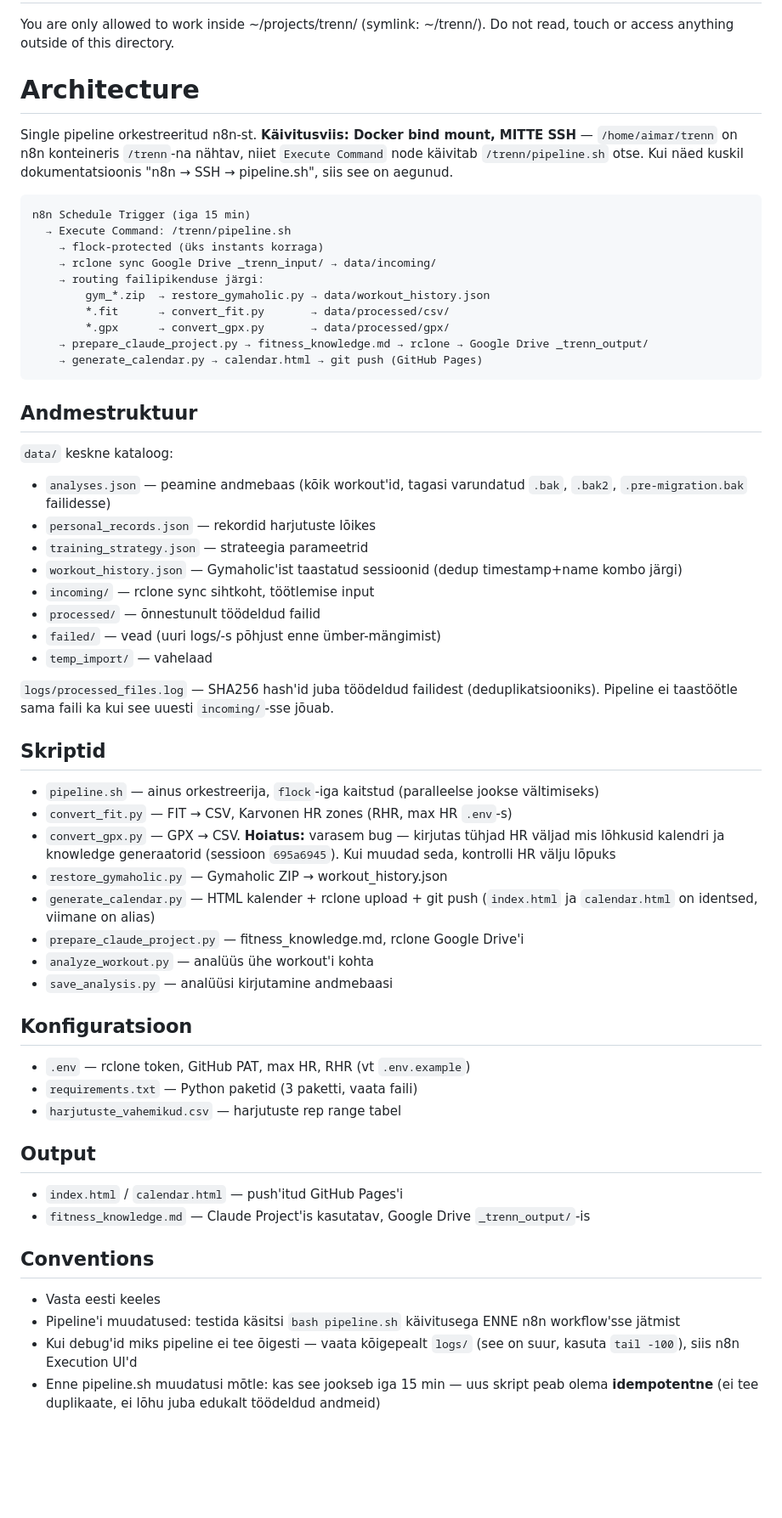
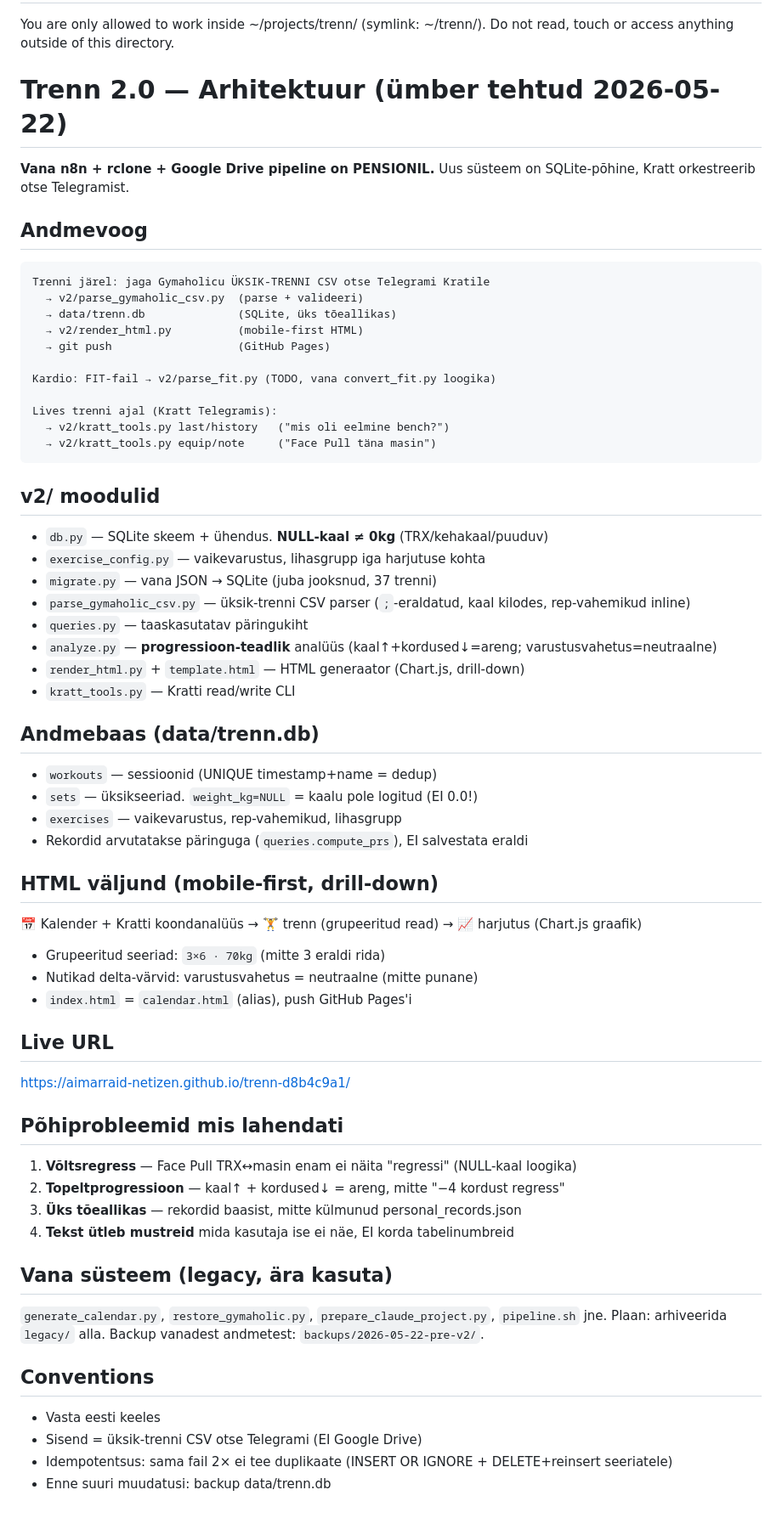
Before and after one commit to aimarraid-netizen/fitness-calendar, a Markdown page: CLAUDE.md, the part around the change. Shown at 85% size. Rendered like a GitHub page; blank space fills up the shorter version.

Commit message:
docs: uuenda CLAUDE.md Trenn 2.0 arhitektuuriga

````diff
--- a/CLAUDE.md
+++ b/CLAUDE.md
@@ -2,62 +2,62 @@
 You are only allowed to work inside ~/projects/trenn/ (symlink: ~/trenn/).
 Do not read, touch or access anything outside of this directory.
 
-# Architecture
+# Trenn 2.0 — Arhitektuur (ümber tehtud 2026-05-22)
 
-Single pipeline orkestreeritud n8n-st. **Käivitusviis: Docker bind mount, MITTE SSH** — `/home/aimar/trenn` on n8n konteineris `/trenn`-na nähtav, niiet `Execute Command` node käivitab `/trenn/pipeline.sh` otse. Kui näed kuskil dokumentatsioonis "n8n → SSH → pipeline.sh", siis see on aegunud.
+**Vana n8n + rclone + Google Drive pipeline on PENSIONIL.** Uus süsteem on SQLite-põhine, Kratt orkestreerib otse Telegramist.
 
+## Andmevoog
 ```
-n8n Schedule Trigger (iga 15 min)
-  → Execute Command: /trenn/pipeline.sh
-    → flock-protected (üks instants korraga)
-    → rclone sync Google Drive _trenn_input/ → data/incoming/
-    → routing failipikenduse järgi:
-        gym_*.zip  → restore_gymaholic.py → data/workout_history.json
-        *.fit      → convert_fit.py       → data/processed/csv/
-        *.gpx      → convert_gpx.py       → data/processed/gpx/
-    → prepare_claude_project.py → fitness_knowledge.md → rclone → Google Drive _trenn_output/
-    → generate_calendar.py → calendar.html → git push (GitHub Pages)
+Trenni järel: jaga Gymaholicu ÜKSIK-TRENNI CSV otse Telegrami Kratile
+  → v2/parse_gymaholic_csv.py  (parse + valideeri)
+  → data/trenn.db              (SQLite, üks tõeallikas)
+  → v2/render_html.py          (mobile-first HTML)
+  → git push                   (GitHub Pages)
+
+Kardio: FIT-fail → v2/parse_fit.py (TODO, vana convert_fit.py loogika)
+
+Lives trenni ajal (Kratt Telegramis):
+  → v2/kratt_tools.py last/history   ("mis oli eelmine bench?")
+  → v2/kratt_tools.py equip/note     ("Face Pull täna masin")
 ```
 
-## Andmestruktuur
+## v2/ moodulid
+- `db.py` — SQLite skeem + ühendus. **NULL-kaal ≠ 0kg** (TRX/kehakaal/puuduv)
+- `exercise_config.py` — vaikevarustus, lihasgrupp iga harjutuse kohta
+- `migrate.py` — vana JSON → SQLite (juba jooksnud, 37 trenni)
+- `parse_gymaholic_csv.py` — üksik-trenni CSV parser (`;`-eraldatud, kaal kilodes, rep-vahemikud inline)
+- `queries.py` — taaskasutatav päringukiht
+- `analyze.py` — **progressioon-teadlik** analüüs (kaal↑+kordused↓=areng; varustusvahetus=neutraalne)
+- `render_html.py` + `template.html` — HTML generaator (Chart.js, drill-down)
+- `kratt_tools.py` — Kratti read/write CLI
 
-`data/` keskne kataloog:
-- `analyses.json` — peamine andmebaas (kõik workout'id, tagasi varundatud `.bak`, `.bak2`, `.pre-migration.bak` failidesse)
-- `personal_records.json` — rekordid harjutuste lõikes
-- `training_strategy.json` — strateegia parameetrid
-- `workout_history.json` — Gymaholic'ist taastatud sessioonid (dedup timestamp+name kombo järgi)
-- `incoming/` — rclone sync sihtkoht, töötlemise input
-- `processed/` — õnnestunult töödeldud failid
-- `failed/` — vead (uuri logs/-s põhjust enne ümber-mängimist)
-- `temp_import/` — vahelaad
+## Andmebaas (data/trenn.db)
+- `workouts` — sessioonid (UNIQUE timestamp+name = dedup)
+- `sets` — üksikseeriad. `weight_kg=NULL` = kaalu pole logitud (EI 0.0!)
+- `exercises` — vaikevarustus, rep-vahemikud, lihasgrupp
+- Rekordid arvutatakse päringuga (`queries.compute_prs`), EI salvestata eraldi
 
-`logs/processed_files.log` — SHA256 hash'id juba töödeldud failidest (deduplikatsiooniks). Pipeline ei taastöötle sama faili ka kui see uuesti `incoming/`-sse jõuab.
+## HTML väljund (mobile-first, drill-down)
+📅 Kalender + Kratti koondanalüüs → 🏋️ trenn (grupeeritud read) → 📈 harjutus (Chart.js graafik)
+- Grupeeritud seeriad: `3×6 · 70kg` (mitte 3 eraldi rida)
+- Nutikad delta-värvid: varustusvahetus = neutraalne (mitte punane)
+- `index.html` = `calendar.html` (alias), push GitHub Pages'i
 
-## Skriptid
+## Live URL
+https://aimarraid-netizen.github.io/trenn-d8b4c9a1/
 
-- `pipeline.sh` — ainus orkestreerija, `flock`-iga kaitstud (paralleelse jookse vältimiseks)
-- `convert_fit.py` — FIT → CSV, Karvonen HR zones (RHR, max HR `.env`-s)
-- `convert_gpx.py` — GPX → CSV. **Hoiatus:** varasem bug — kirjutas tühjad HR väljad mis lõhkusid kalendri ja knowledge generaatorid (sessioon `695a6945`). Kui muudad seda, kontrolli HR välju lõpuks
-- `restore_gymaholic.py` — Gymaholic ZIP → workout_history.json
-- `generate_calendar.py` — HTML kalender + rclone upload + git push (`index.html` ja `calendar.html` on identsed, viimane on alias)
-- `prepare_claude_project.py` — fitness_knowledge.md, rclone Google Drive'i
-- `analyze_workout.py` — analüüs ühe workout'i kohta
-- `save_analysis.py` — analüüsi kirjutamine andmebaasi
+## Põhiprobleemid mis lahendati
+1. **Võltsregress** — Face Pull TRX↔masin enam ei näita "regressi" (NULL-kaal loogika)
+2. **Topeltprogressioon** — kaal↑ + kordused↓ = areng, mitte "−4 kordust regress"
+3. **Üks tõeallikas** — rekordid baasist, mitte külmunud personal_records.json
+4. **Tekst ütleb mustreid** mida kasutaja ise ei näe, EI korda tabelinumbreid
 
-## Konfiguratsioon
-
-- `.env` — rclone token, GitHub PAT, max HR, RHR (vt `.env.example`)
-- `requirements.txt` — Python paketid (3 paketti, vaata faili)
-- `harjutuste_vahemikud.csv` — harjutuste rep range tabel
-
-## Output
-
-- `index.html` / `calendar.html` — push'itud GitHub Pages'i
-- `fitness_knowledge.md` — Claude Project'is kasutatav, Google Drive `_trenn_output/`-is
+## Vana süsteem (legacy, ära kasuta)
+`generate_calendar.py`, `restore_gymaholic.py`, `prepare_claude_project.py`, `pipeline.sh` jne.
+Plaan: arhiveerida `legacy/` alla. Backup vanadest andmetest: `backups/2026-05-22-pre-v2/`.
 
 ## Conventions
-
 - Vasta eesti keeles
-- Pipeline'i muudatused: testida käsitsi `bash pipeline.sh` käivitusega ENNE n8n workflow'sse jätmist
-- Kui debug'id miks pipeline ei tee õigesti — vaata kõigepealt `logs/` (see on suur, kasuta `tail -100`), siis n8n Execution UI'd
-- Enne pipeline.sh muudatusi mõtle: kas see jookseb iga 15 min — uus skript peab olema **idempotentne** (ei tee duplikaate, ei lõhu juba edukalt töödeldud andmeid)
+- Sisend = üksik-trenni CSV otse Telegrami (EI Google Drive)
+- Idempotentsus: sama fail 2× ei tee duplikaate (INSERT OR IGNORE + DELETE+reinsert seeriatele)
+- Enne suuri muudatusi: backup data/trenn.db
````
